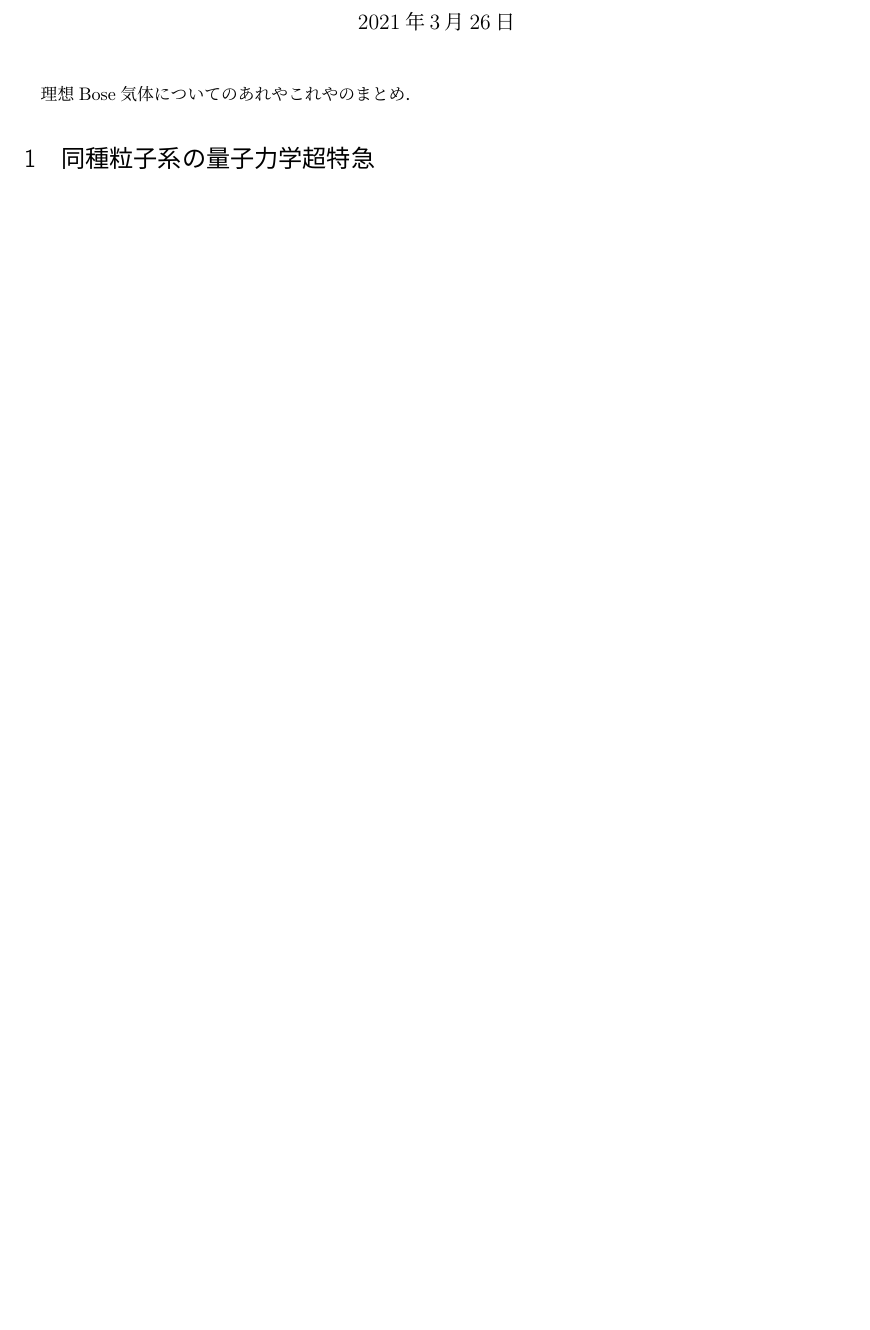
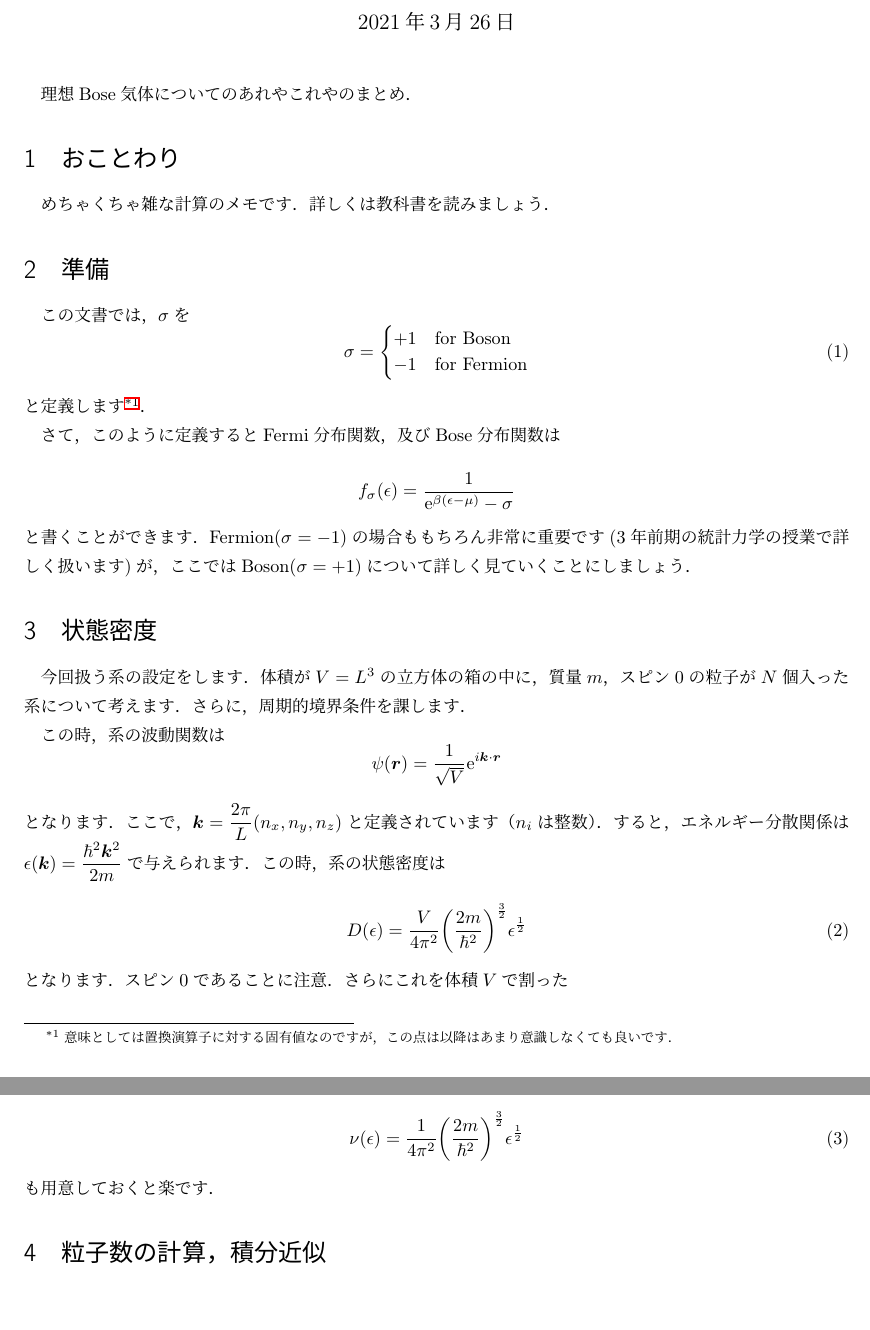
Before and after one commit to KyonKyon97/BEC, a LaTeX document (bec.tex): part of the page before the commit and two parts of pages 1 and 2 of 2 after it, the two joined at a grey line, cut so that both start at the same text, the shorter picture padded with empty space. Compiled offline with pLaTeX and dvipdfmx.

Commit message:
3/26の進捗

```diff
--- a/bec.tex
+++ b/bec.tex
@@ -15,17 +15,56 @@
 \usepackage{here}
 \usepackage{thmtools}
 \usepackage{hyperref}
+\newcommand{\e}[1]{{\rm{e}}^{#1}}
 \allowdisplaybreaks[4]
 \begin{document}
-\title{理想Bose気体について}
+\title{理想Bose気体についてのメモ}
 \author{Kyon}
 \date{\today}
 \maketitle
 
 理想Bose気体についてのあれやこれやのまとめ．
 
-\section{同種粒子系の量子力学超特急}
+\section{おことわり}
+めちゃくちゃ雑な計算のメモです．詳しくは教科書を読みましょう．
 
+
+\section{準備}
+この文書では，$\sigma$を
+\begin{equation}
+\sigma=\begin{cases}
+  +1 & \text{for Boson} \\
+  -1 & \text{for Fermion}
+\end{cases}
+\end{equation}
+と定義します\footnote{意味としては置換演算子に対する固有値なのですが，この点は以降はあまり意識しなくても良いです．}．
+
+
+さて，このように定義するとFermi分布関数，及びBose分布関数は
+
+\begin{equation*}
+  f_{\sigma}(\epsilon)=\frac{1}{\e{\beta(\epsilon-\mu)}-\sigma}
+\end{equation*}
+と書くことができます．Fermion$(\sigma=-1)$の場合ももちろん非常に重要です(3年前期の統計力学の授業で詳しく扱います)が，ここではBoson$(\sigma=+1)$について詳しく見ていくことにしましょう．
+
+\section{状態密度}
+
+今回扱う系の設定をします．体積が$V=L^3$の立方体の箱の中に，質量$m$，スピン$0$の粒子が$N$個入った系について考えます．さらに，周期的境界条件を課します．
+
+この時，系の波動関数は
+\[\psi(\bm{r})=\frac{1}{\sqrt{V}}\e{i\bm{k} \cdot \bm{r}} \]となります．ここで，$\bm{k}=\dfrac{2\pi}{L}(n_{x},n_{y},n_{z})$と定義されています（$n_{i}$は整数）．すると，エネルギー分散関係は$\epsilon(\bm{k})=\dfrac{\hbar^2\bm{k}^2}{2m}$で与えられます．この時，系の状態密度は
+\begin{equation}
+  D(\epsilon)=\frac{V}{4\pi^{2}}\qty(\frac{2m}{\hbar^2})^{\frac{3}{2}}\epsilon^{\frac{1}{2}}
+\end{equation}
+となります．スピン$0$であることに注意．さらにこれを体積$V$で割った
+
+\begin{equation}
+  \nu(\epsilon)=\frac{1}{4\pi^{2}}\qty(\frac{2m}{\hbar^2})^{\frac{3}{2}}\epsilon^{\frac{1}{2}}
+\end{equation}
+も用意しておくと楽です．
+
+
+\section{粒子数の計算，積分近似}
 
 
 
```
